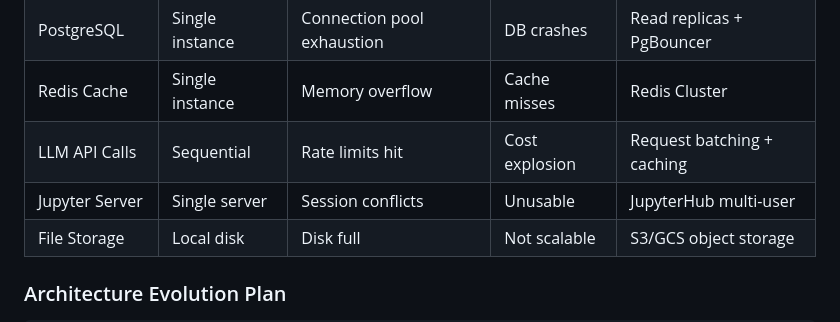
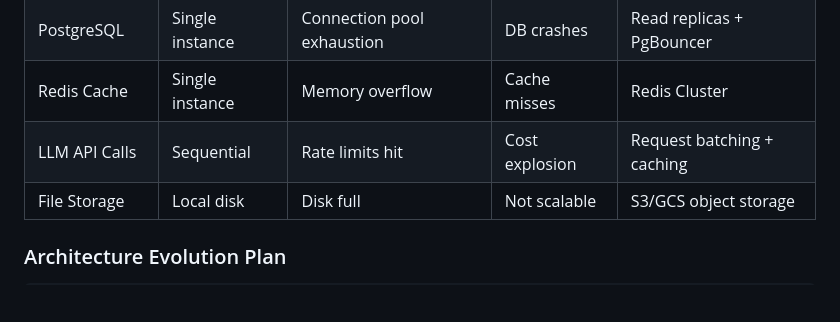
Before and after one commit to kamuma03/Inzyts, a Markdown page: docs/FUTURE_ROADMAP.md, the part around the change. Drawn GitHub-style; blank space fills up the shorter version.

```diff
--- a/docs/FUTURE_ROADMAP.md
+++ b/docs/FUTURE_ROADMAP.md
@@ -238,7 +238,6 @@ Home → [Dashboard OR Upload]
 | PostgreSQL | Single instance | Connection pool exhaustion | DB crashes | Read replicas + PgBouncer |
 | Redis Cache | Single instance | Memory overflow | Cache misses | Redis Cluster |
 | LLM API Calls | Sequential | Rate limits hit | Cost explosion | Request batching + caching |
-| Jupyter Server | Single server | Session conflicts | Unusable | JupyterHub multi-user |
 | File Storage | Local disk | Disk full | Not scalable | S3/GCS object storage |
 
 ### Architecture Evolution Plan
```
Also changed, not shown: CONTRIBUTING.md (+19 -9 lines), README.md (+7 -8 lines).
